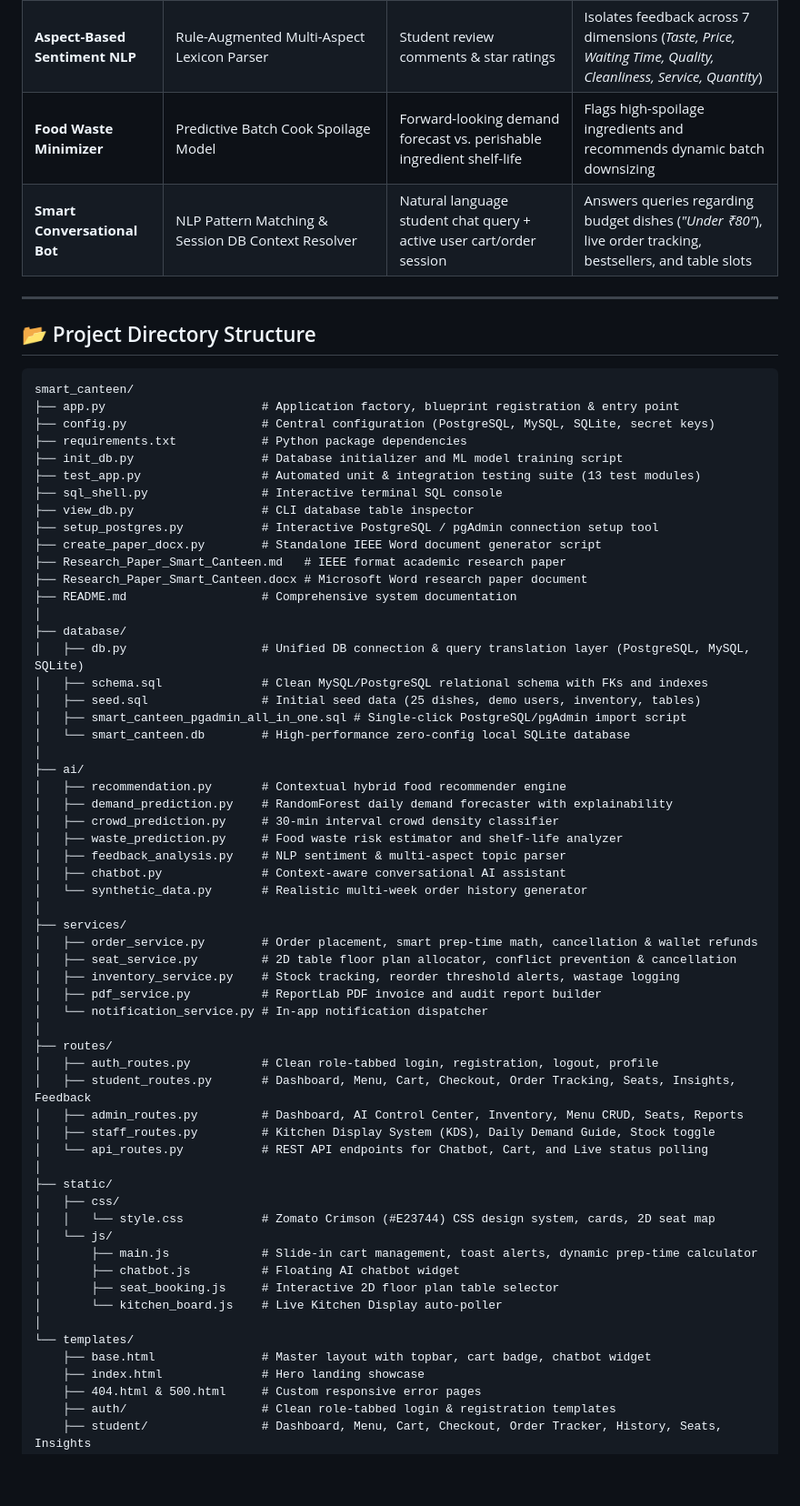
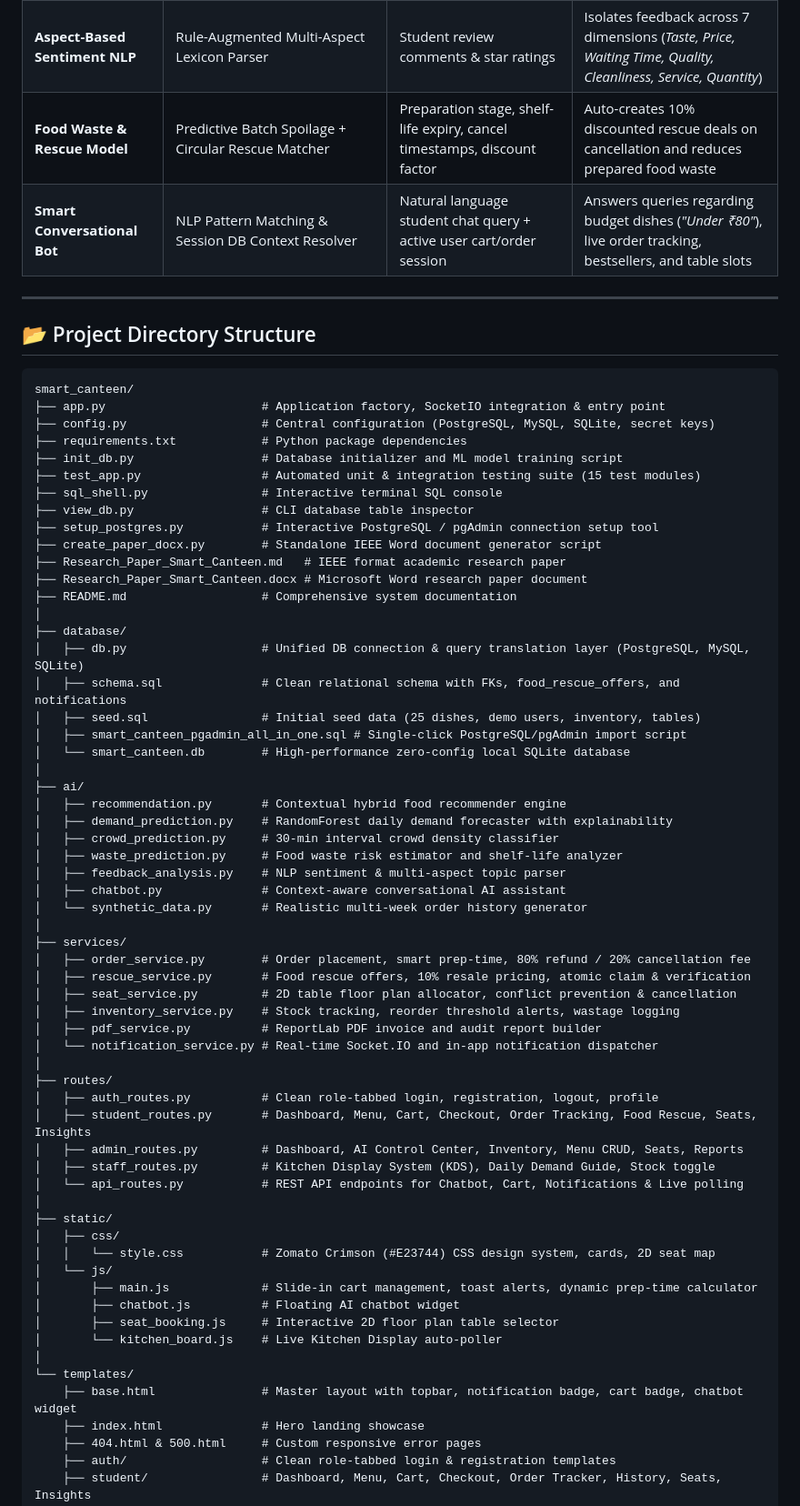
Before and after one commit to pranavkokande60/Mealpe--Fastag-food-booking-system, a Markdown page: README.md, the part around one of its changes. Shown at 91% size. Rendered like a GitHub page; blank space fills up the shorter version.

````diff
--- a/README.md
+++ b/README.md
@@ -59,7 +73,7 @@ An enterprise-grade, modern, AI-powered Smart Canteen Management Platform design
 | **Crowd Density Classifier** | `RandomForestClassifier` (93.4% Acc) | 30-min operational time bucket (08:00–19:00), day of week, lunch/tea break flags, active table bookings | Classifies footfall into `LOW`, `MEDIUM`, `HIGH`, `VERY HIGH` & estimates counter wait time |
 | **Contextual Food Recommender** | Hybrid Content (TF-IDF) + Collaborative Filtering + Temporal Multipliers | Student order frequency, category preference, dietary preference (Veg/Non-Veg), current time of day | Delivers personalized dish recommendations with dynamic badges (*"Perfect morning breakfast pick"*) |
 | **Aspect-Based Sentiment NLP** | Rule-Augmented Multi-Aspect Lexicon Parser | Student review comments & star ratings | Isolates feedback across 7 dimensions (*Taste, Price, Waiting Time, Quality, Cleanliness, Service, Quantity*) |
-| **Food Waste Minimizer** | Predictive Batch Cook Spoilage Model | Forward-looking demand forecast vs. perishable ingredient shelf-life | Flags high-spoilage ingredients and recommends dynamic batch downsizing |
+| **Food Waste & Rescue Model** | Predictive Batch Spoilage + Circular Rescue Matcher | Preparation stage, shelf-life expiry, cancel timestamps, discount factor | Auto-creates 10% discounted rescue deals on cancellation and reduces prepared food waste |
 | **Smart Conversational Bot** | NLP Pattern Matching & Session DB Context Resolver | Natural language student chat query + active user cart/order session | Answers queries regarding budget dishes (*"Under ₹80"*), live order tracking, bestsellers, and table slots |
 
 ---
@@ -68,11 +82,11 @@ An enterprise-grade, modern, AI-powered Smart Canteen Management Platform design
 
 ```
 smart_canteen/
-├── app.py                      # Application factory, blueprint registration & entry point
+├── app.py                      # Application factory, SocketIO integration & entry point
 ├── config.py                   # Central configuration (PostgreSQL, MySQL, SQLite, secret keys)
 ├── requirements.txt            # Python package dependencies
 ├── init_db.py                  # Database initializer and ML model training script
-├── test_app.py                 # Automated unit & integration testing suite (13 test modules)
+├── test_app.py                 # Automated unit & integration testing suite (15 test modules)
 ├── sql_shell.py                # Interactive terminal SQL console
 ├── view_db.py                  # CLI database table inspector
 ├── setup_postgres.py           # Interactive PostgreSQL / pgAdmin connection setup tool
@@ -83,7 +97,7 @@ smart_canteen/
 │
 ├── database/
 │   ├── db.py                   # Unified DB connection & query translation layer (PostgreSQL, MySQL, SQLite)
-│   ├── schema.sql              # Clean MySQL/PostgreSQL relational schema with FKs and indexes
+│   ├── schema.sql              # Clean relational schema with FKs, food_rescue_offers, and notifications
 │   ├── seed.sql                # Initial seed data (25 dishes, demo users, inventory, tables)
 │   ├── smart_canteen_pgadmin_all_in_one.sql # Single-click PostgreSQL/pgAdmin import script
 │   └── smart_canteen.db        # High-performance zero-config local SQLite database
@@ -98,18 +112,19 @@ smart_canteen/
 │   └── synthetic_data.py       # Realistic multi-week order history generator
 │
 ├── services/
-│   ├── order_service.py        # Order placement, smart prep-time math, cancellation & wallet refunds
+│   ├── order_service.py        # Order placement, smart prep-time, 80% refund / 20% cancellation fee
+│   ├── rescue_service.py       # Food rescue offers, 10% resale pricing, atomic claim & verification
 │   ├── seat_service.py         # 2D table floor plan allocator, conflict prevention & cancellation
 │   ├── inventory_service.py    # Stock tracking, reorder threshold alerts, wastage logging
 │   ├── pdf_service.py          # ReportLab PDF invoice and audit report builder
-│   └── notification_service.py # In-app notification dispatcher
+│   └── notification_service.py # Real-time Socket.IO and in-app notification dispatcher
 │
 ├── routes/
 │   ├── auth_routes.py          # Clean role-tabbed login, registration, logout, profile
-│   ├── student_routes.py       # Dashboard, Menu, Cart, Checkout, Order Tracking, Seats, Insights, Feedback
+│   ├── student_routes.py       # Dashboard, Menu, Cart, Checkout, Order Tracking, Food Rescue, Seats, Insights
 │   ├── admin_routes.py         # Dashboard, AI Control Center, Inventory, Menu CRUD, Seats, Reports
 │   ├── staff_routes.py         # Kitchen Display System (KDS), Daily Demand Guide, Stock toggle
-│   └── api_routes.py           # REST API endpoints for Chatbot, Cart, and Live status polling
+│   └── api_routes.py           # REST API endpoints for Chatbot, Cart, Notifications & Live polling
 │
 ├── static/
 │   ├── css/
@@ -121,7 +136,7 @@ smart_canteen/
 │       └── kitchen_board.js    # Live Kitchen Display auto-poller
 │
 └── templates/
-    ├── base.html               # Master layout with topbar, cart badge, chatbot widget
+    ├── base.html               # Master layout with topbar, notification badge, cart badge, chatbot widget
     ├── index.html              # Hero landing showcase
     ├── 404.html & 500.html     # Custom responsive error pages
     ├── auth/                   # Clean role-tabbed login & registration templates
````
Also changed, not shown: other parts of README.md (+29 -13 lines).
